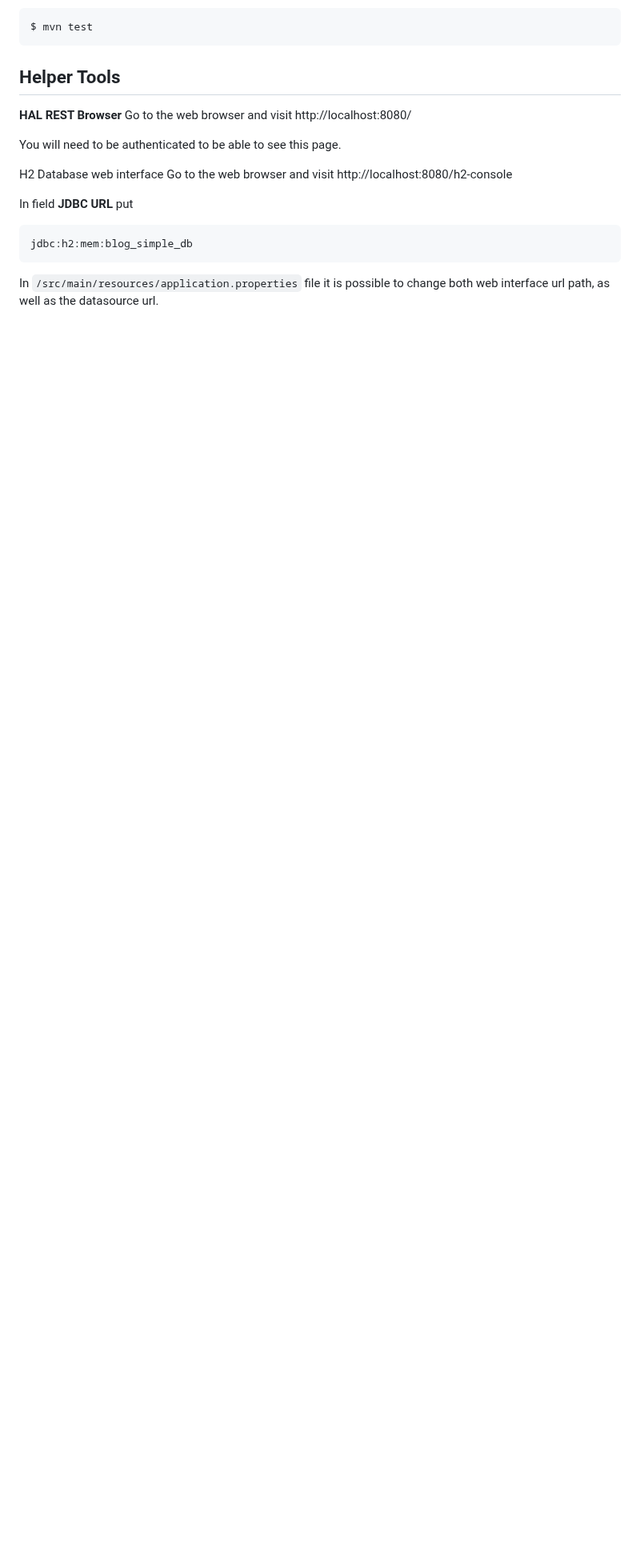
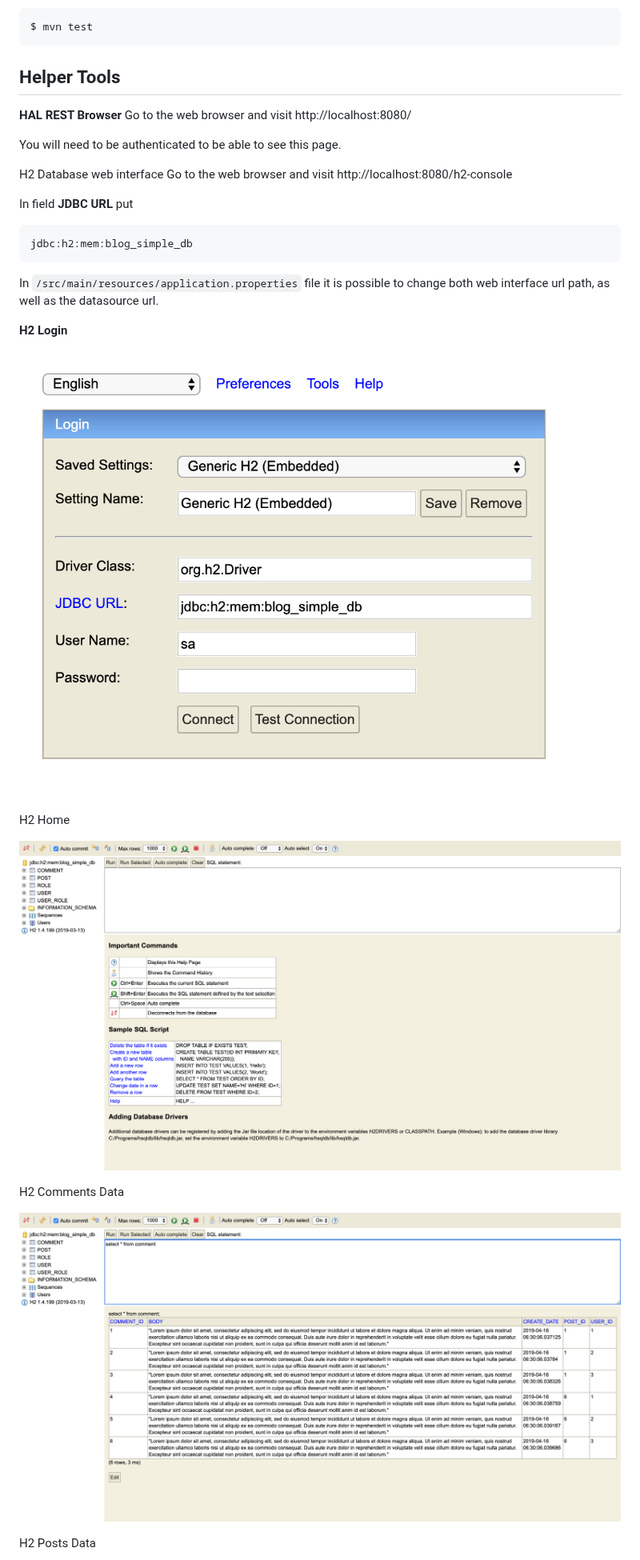
Before and after one commit to hendisantika/springboot-blog, a Markdown page: README.md, the part around one of its changes. Shown at 80% size. GitHub-like rendering; blank space fills up the shorter version.

````diff
--- a/README.md
+++ b/README.md
@@ -124,3 +124,17 @@ jdbc:h2:mem:blog_simple_db
 ```
 In `/src/main/resources/application.properties` file it is possible to change both web interface url path, as well as the datasource url.
 
+**H2 Login**
+
+![H2 Login](img/h2.png "H2 Login")
+
+H2 Home
+
+![H2 Home](img/h2-home.png "H2 Home")
+
+H2 Comments Data
+
+![H2 Comments Data](img/h2-comment.png "H2 Comments Data")
+
+H2 Posts Data
+
````
Also changed, not shown: other parts of README.md (+12 -0 lines), img/login.png.
